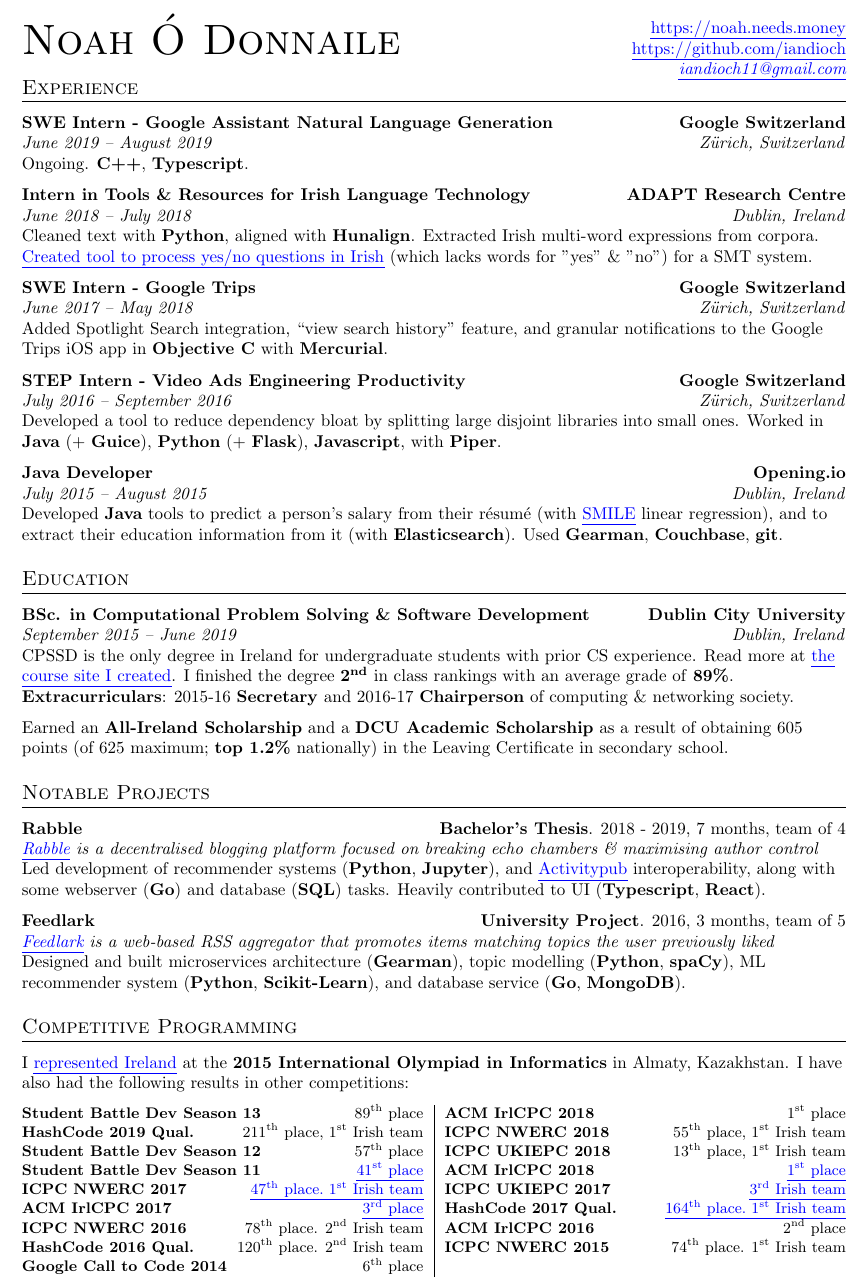
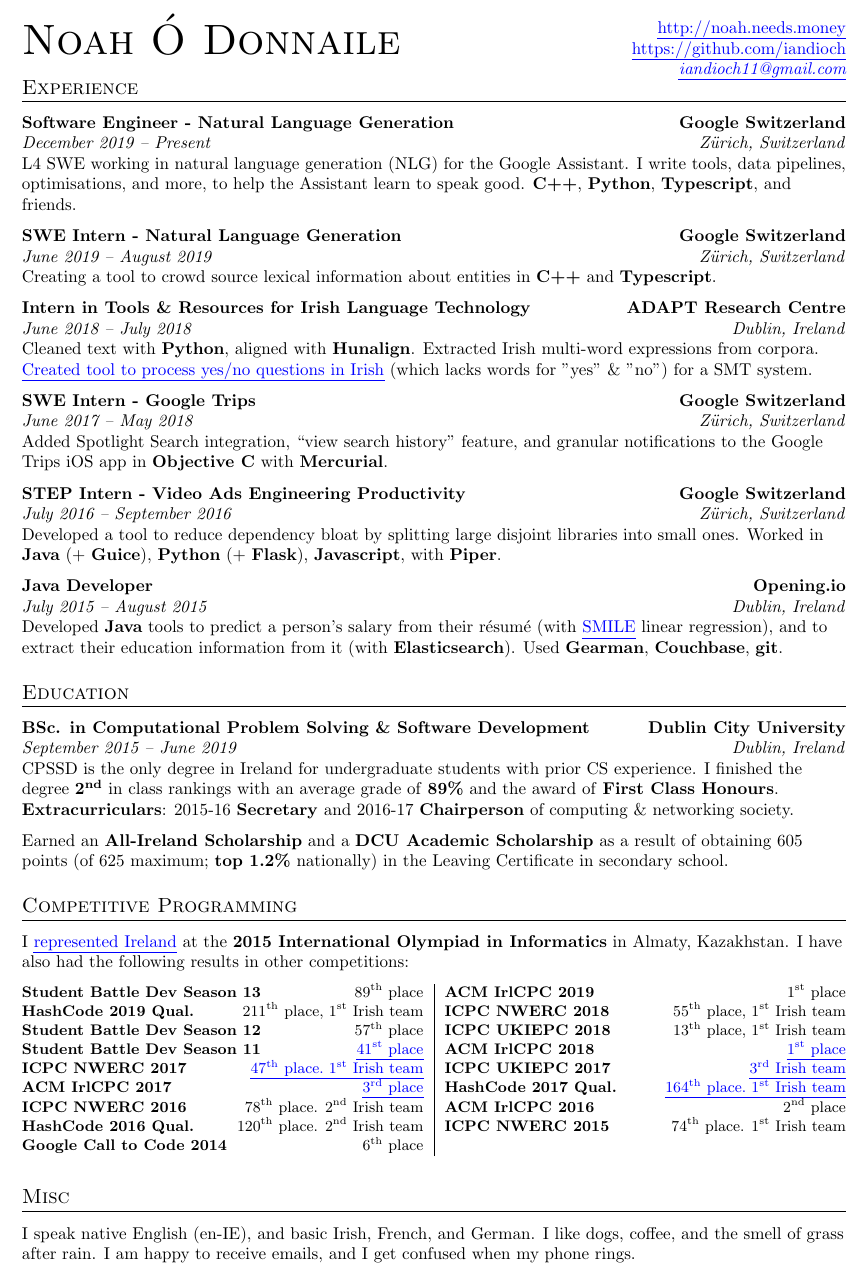
Before and after one commit to iandioch/cv, a LaTeX CV (cv.tex): part of the page, cut at the place of the change. Compiled offline with pdfLaTeX; an older LaTeX class or package is replaced by its successor.

Commit message:
Update cv.text with Google FTE position
+ remove some things to make space

```diff
--- a/cv.tex
+++ b/cv.tex
@@ -37,7 +37,7 @@
 % Header section. Name on left, contact details on right
 \begin{tabularx}{\columnwidth}{@{}XX@{}}
 \textsc{\Huge{Noah Ó Donnaile}}&
-{\begin{tabularx}{\linewidth}{@{}@{}>{\raggedleft}X@{}} \rawnasc{https://noah.needs.money}\\
+{\begin{tabularx}{\linewidth}{@{}@{}>{\raggedleft}X@{}} \rawnasc{http://noah.needs.money}\\
 \rawnasc{https://github.com/iandioch}\\
 \textit{\nasc{mailto:iandioch11+cv@gmail.com}{iandioch11@gmail.com}}
 \end{tabularx}}
@@ -51,9 +51,13 @@
 
 % part 4 = https://web.archive.org/web/20120101153859/http://stefano.italians.nl:80/archives/date/2008/10
 \section{Experience}
-\fmtjobtitle{SWE Intern - Google Assistant Natural Language Generation\hfill Google Switzerland}\\
+\fmtjobtitle{Software Engineer - Natural Language Generation\hfill Google Switzerland}\\
+\fmtdate{December 2019 -- Present}\hfill\fmtaddress{Zürich, Switzerland}\\
+L4 SWE working in natural language generation (NLG) for the Google Assistant. I write tools, data pipelines, optimisations, and more, to help the Assistant learn to speak good. \fmtskill{C++}, \fmtskill{Python}, \fmtskill{Typescript}, and friends.
+\bearna
+\fmtjobtitle{SWE Intern - Natural Language Generation\hfill Google Switzerland}\\
 \fmtdate{June 2019 -- August 2019}\hfill\fmtaddress{Zürich, Switzerland}\\
-Ongoing. \fmtskill{C++}, \fmtskill{Typescript}.
+Creating a tool to crowd source lexical information about entities in \fmtskill{C++} and \fmtskill{Typescript}.
 \bearna
 \fmtjobtitle{Intern in Tools \& Resources for Irish Language Technology\hfill ADAPT Research Centre}\\
 \fmtdate{June 2018 -- July 2018}\hfill\fmtaddress{Dublin, Ireland}\\
@@ -87,16 +91,18 @@
 \section{Education}
 \fmtjobtitle{BSc. in Computational Problem Solving \& Software Development\hfill Dublin City University}\\
 \fmtdate{September 2015 -- June 2019}\hfill\fmtaddress{Dublin, Ireland}\\
-CPSSD is the only degree in Ireland for undergraduate students with prior CS experience. Read more at \nasc{https://cpssd.net}{the course site I created}. I finished the degree \fmtskill{2\textsuperscript{nd}} in class rankings with an average grade of \fmtskill{89\%}.\\
+CPSSD is the only degree in Ireland for undergraduate students with prior CS experience. I finished the degree \fmtskill{2\textsuperscript{nd}} in class rankings with an average grade of \fmtskill{89\%} and the award of \fmtskill{First Class Honours}.\\
 \fmtskill{Extracurriculars}: 2015-16 \fmtskill{Secretary} and 2016-17 \fmtskill{Chairperson} of computing \& networking society.
 \bearna
 Earned an \fmtskill{All-Ireland Scholarship} and a \fmtskill{DCU Academic Scholarship} as a result of obtaining 605 points (of 625 maximum; \fmtskill{top 1.2\%} nationally) in the Leaving Certificate in secondary school.
 
+\if false
 \section{Notable Projects}
 \fmtjobtitle{Rabble\hfill Bachelor's Thesis}. 2018 - 2019, 7 months, team of 4\\
 \fmtblurb{\nasc{https://github.com/cpssd/rabble}{Rabble} is a decentralised blogging platform focused on breaking echo chambers \& maximising author control}\\
 Led development of recommender systems (\fmtskill{Python}, \fmtskill{Jupyter}), and \nasc{http://activitypub.rocks}{Activitypub} interoperability, along with some webserver (\fmtskill{Go}) and database (\fmtskill{SQL}) tasks. Heavily contributed to UI (\fmtskill{Typescript}, \fmtskill{React}).
 \bearna
+\fi
 \if false
 \fmtjobtitle{Dipla\hfill University Project}. 2016 - 2017, 7 months, team of 4\\
 \fmtblurb{\nasc{https://cpssd.net/project/dipla/}{Dipla} is an RPC and distributed computing framework for Python 3.5+}\\
@@ -108,10 +114,12 @@
 Wrote webserver (\fmtskill{Python}, \fmtskill{Flask}, \fmtskill{jinja2}), frontend (\fmtskill{HTML}, \fmtskill{Tachyons CSS}), did data cleanup (\fmtskill{Python}). Translated into Irish. Shortlisted for the \fmtskill{DCU President’s Prize for Innovation 2017}.
 \bearna
 \fi
+\if false
 \fmtjobtitle{Feedlark\hfill University Project}. 2016, 3 months, team of 5\\
 \fmtblurb{\nasc{https://cpssd.net/project/feedlark/}{Feedlark} is a web-based RSS aggregator that promotes items matching topics the user previously liked}\\
 Designed and built microservices architecture (\fmtskill{Gearman}), topic modelling (\fmtskill{Python}, \fmtskill{spaCy}), ML recommender system
 (\fmtskill{Python}, \fmtskill{Scikit-Learn}), and database service (\fmtskill{Go}, \fmtskill{MongoDB}).
+\fi
 \section{Competitive Programming}
 \if false
 I am one of the \nasc{https://open.kattis.com/users/iandioch}{top 150 users on Kattis Online Judge}, and am in the 20 highest ranked Irish users (\fmtskill{top 0.66\%} of all users) on Project Euler.
@@ -123,7 +131,7 @@
 \small{}
 \begin{tabularx}{\columnwidth}{@{}X|X@{}}
 \fmtcompetition{Student Battle Dev Season 13}\hfill 89\textsuperscript{th} place&
-\fmtcompetition{ACM IrlCPC 2018}\hfill 1\textsuperscript{st} place\\
+\fmtcompetition{ACM IrlCPC 2019}\hfill 1\textsuperscript{st} place\\
 \fmtcompetition{HashCode 2019 Qual.}\hfill 211\textsuperscript{th} place, 1\textsuperscript{st} Irish team&
 \fmtcompetition{ICPC NWERC 2018}\hfill 55\textsuperscript{th} place, 1\textsuperscript{st} Irish team\\
 \fmtcompetition{Student Battle Dev Season 12}\hfill 57\textsuperscript{th} place&
@@ -141,5 +149,7 @@
 \fmtcompetition{Google Call to Code 2014}\hfill 6\textsuperscript{th} place\\%&Solo
 \end{tabularx}
 \normalsize{}
+\section{Misc}
+I speak native English (en-IE), and basic Irish, French, and German. I like dogs, coffee, and the smell of grass after rain. I am happy to receive emails, and I get confused when my phone rings.
 
 \end{document}
```
